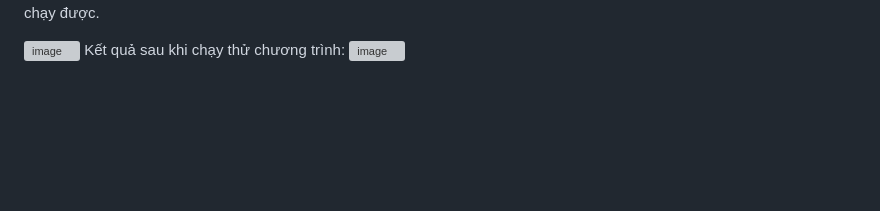
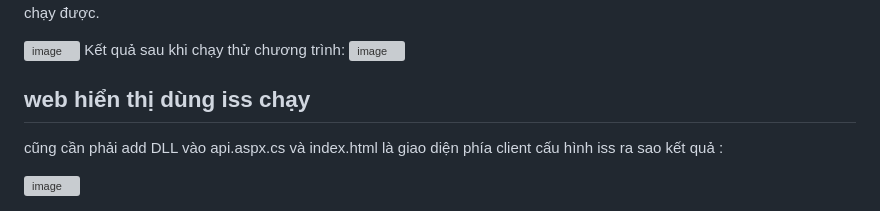
Before and after one commit to luongquangha04/Bai1_web, a Markdown page: README.md, the part around the change. Rendered like a GitHub page; blank space fills up the shorter version; grey boxes are pictures that could not be loaded.

```diff
--- a/README.md
+++ b/README.md
@@ -32,3 +32,10 @@ Bài 4 Web đơn giản, bắt buộc sử dụng .NET Framework 2.0, sử dụn
  Kết quả sau khi chạy thử chương trình:
 
  <img width="1920" height="1080" alt="image" src="https://github.com/user-attachments/assets/ed67ddcc-44c3-4708-9b18-963a29690938" />
+
+## web hiển thị dùng iss chạy
+cũng cần phải add DLL vào api.aspx.cs và index.html là giao diện phía client
+cấu hình iss ra sao
+kết quả :
+
+<img width="964" height="542" alt="image" src="https://github.com/user-attachments/assets/1f39146b-2b42-497c-88f1-a17c0ef61ea7" />
```
